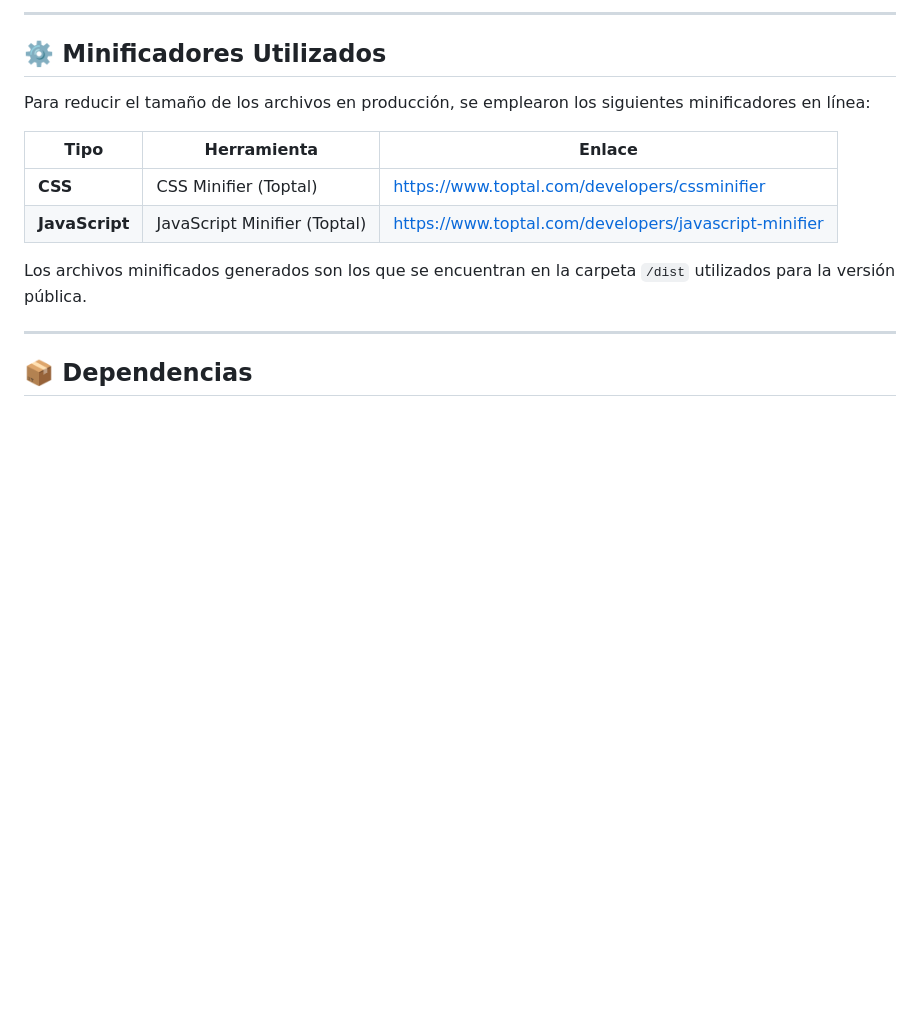
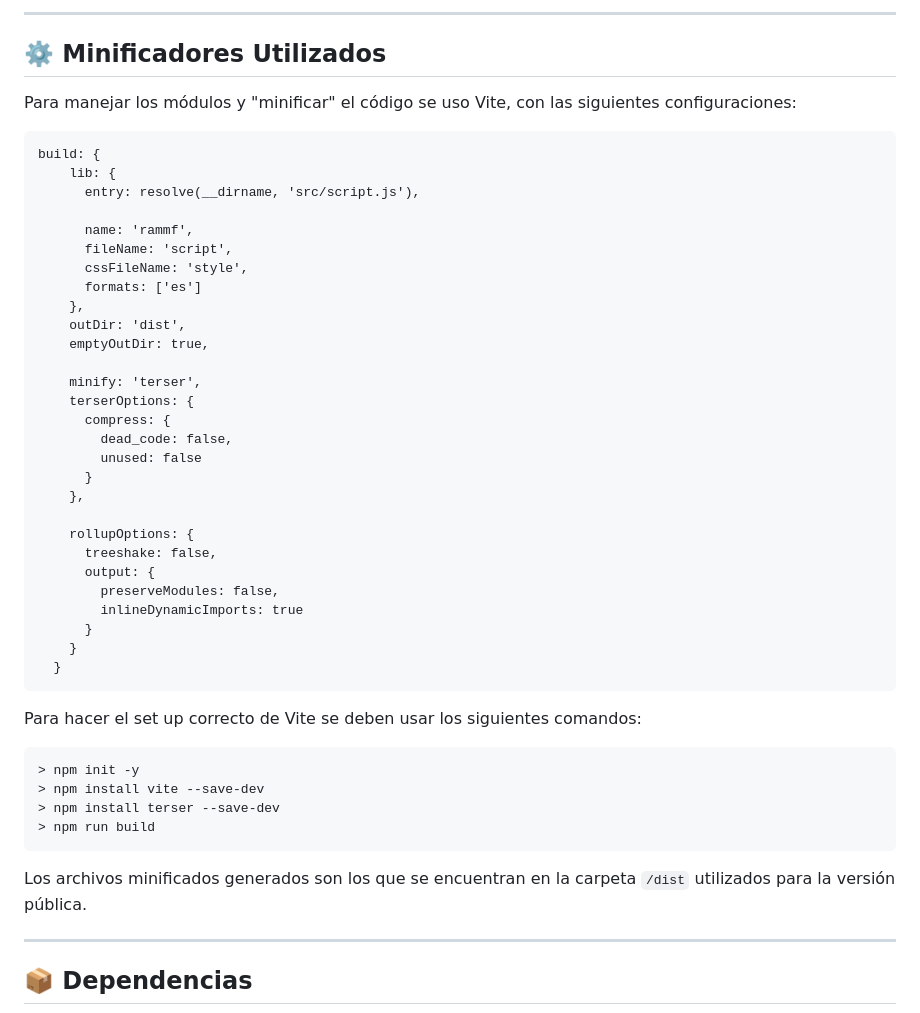
Before and after one commit to tmluc-neginversion/ram-mini-framework, a Markdown page: README.md, the part around one of its changes. Rendered like a GitHub page; blank space fills up the shorter version.

````diff
--- a/README.md
+++ b/README.md
@@ -83,12 +87,48 @@ ram-mini-framework/
 
 ## ⚙️ Minificadores Utilizados
 
-Para reducir el tamaño de los archivos en producción, se emplearon los siguientes minificadores en línea:
+Para manejar los módulos y "minificar" el código se uso Vite, con las siguientes configuraciones:
 
-| Tipo | Herramienta | Enlace |
-|------|--------------|--------|
-| **CSS** | CSS Minifier (Toptal) | [https://www.toptal.com/developers/cssminifier](https://www.toptal.com/developers/cssminifier) |
-| **JavaScript** | JavaScript Minifier (Toptal) | [https://www.toptal.com/developers/javascript-minifier](https://www.toptal.com/developers/javascript-minifier) |
+```
+build: {
+    lib: {
+      entry: resolve(__dirname, 'src/script.js'),
+
+      name: 'rammf',
+      fileName: 'script',
+      cssFileName: 'style',
+      formats: ['es']
+    },
+    outDir: 'dist',
+    emptyOutDir: true,
+
+    minify: 'terser',
+    terserOptions: {
+      compress: {
+        dead_code: false,
+        unused: false
+      }
+    },
+
+    rollupOptions: {
+      treeshake: false,
+      output: {
+        preserveModules: false,
+        inlineDynamicImports: true
+      }
+    }
+  }
+```
+
+Para hacer el set up correcto de Vite se deben usar los siguientes comandos:
+
+```
+> npm init -y
+> npm install vite --save-dev
+> npm install terser --save-dev
+> npm run build
+```
+
 
 Los archivos minificados generados son los que se encuentran en la carpeta `/dist` utilizados para la versión pública.
 
````
Also changed, not shown: other parts of README.md (+20 -16 lines).
